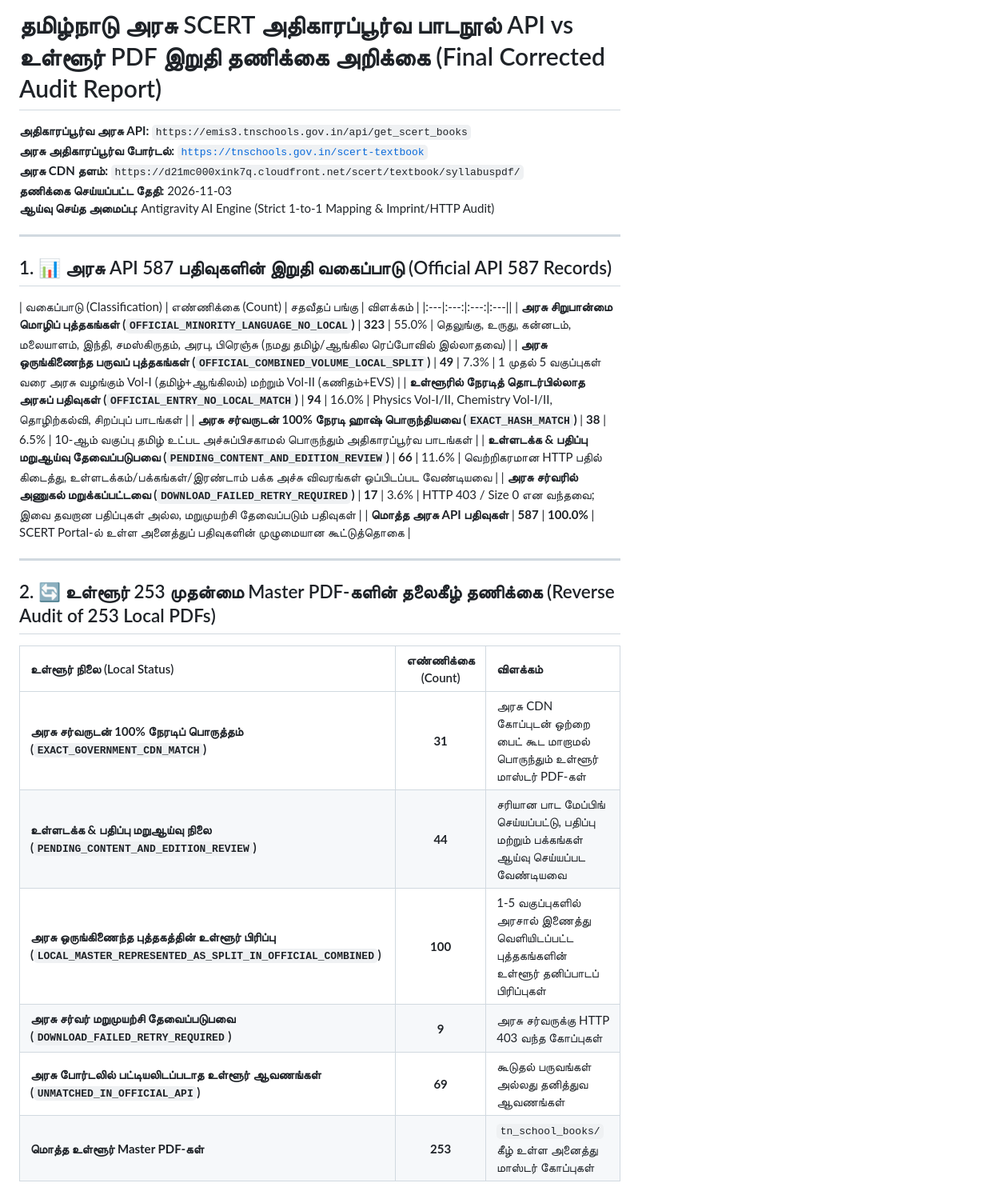
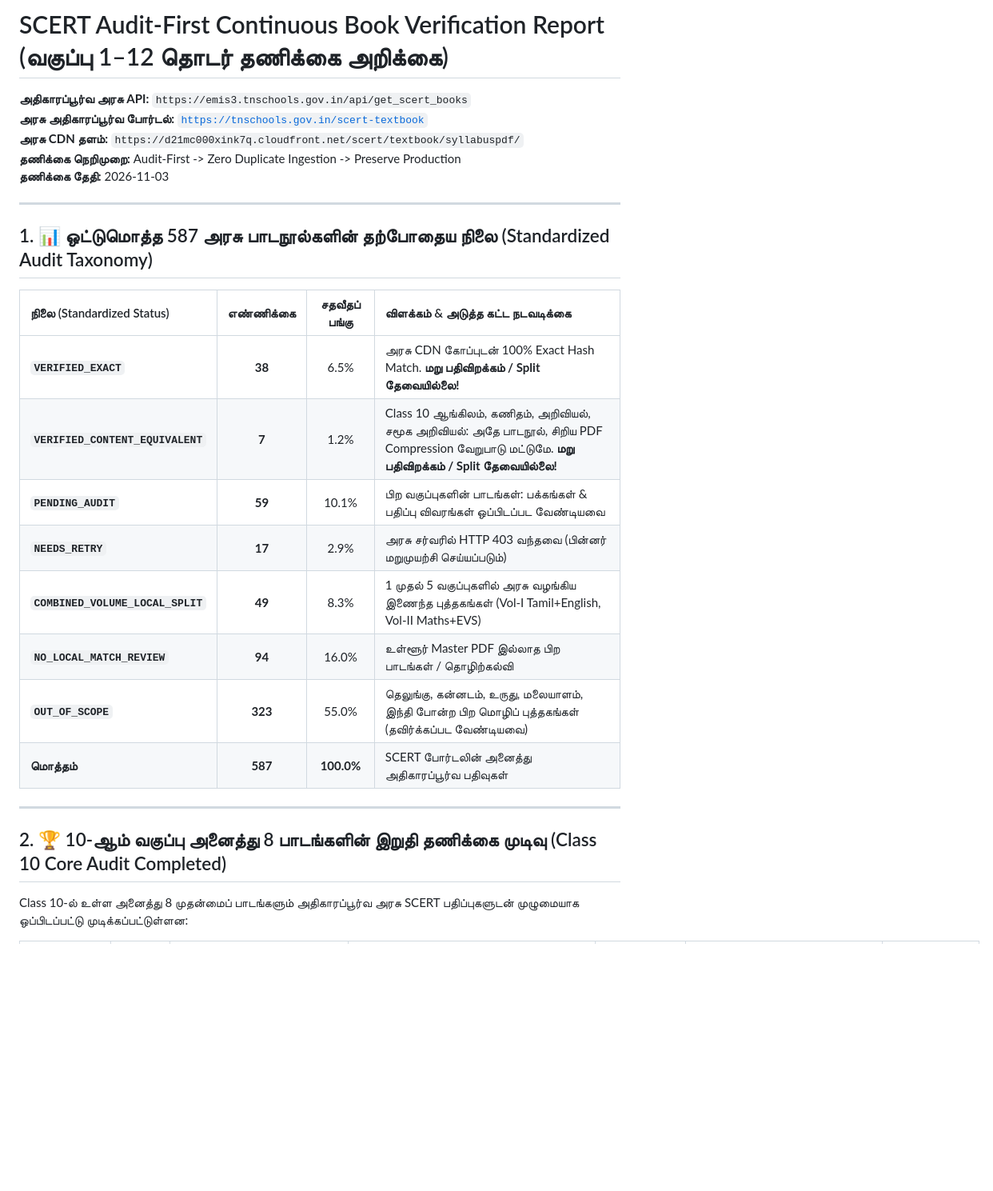
Before and after one commit to Eaglesiva/tn-class-10, a Markdown page: docs/OFFICIAL_API_VS_LOCAL_PDF_AUDIT.md, the part around one of its changes. Shown at 80% size. Rendered like a GitHub page; blank space fills up the shorter version.

Commit message:
docs: update SCERT audit-first continuous verification report (Batch 1: Class 10 complete)

```diff
--- a/docs/OFFICIAL_API_VS_LOCAL_PDF_AUDIT.md
+++ b/docs/OFFICIAL_API_VS_LOCAL_PDF_AUDIT.md
@@ -1,35 +1,29 @@
-# தமிழ்நாடு அரசு SCERT அதிகாரப்பூர்வ பாடநூல் API vs உள்ளூர் PDF இறுதி தணிக்கை அறிக்கை (Final Corrected Audit Report)
+# SCERT Audit-First Continuous Book Verification Report (வகுப்பு 1–12 தொடர் தணிக்கை அறிக்கை)
 
 **அதிகாரப்பூர்வ அரசு API:** `https://emis3.tnschools.gov.in/api/get_scert_books`
 **அரசு அதிகாரப்பூர்வ போர்டல்:** [`https://tnschools.gov.in/scert-textbook`](https://tnschools.gov.in/scert-textbook)
 **அரசு CDN தளம்:** `https://d21mc000xink7q.cloudfront.net/scert/textbook/syllabuspdf/`
-**தணிக்கை செய்யப்பட்ட தேதி:** 2026-11-03
-**ஆய்வு செய்த அமைப்பு:** Antigravity AI Engine (Strict 1-to-1 Mapping & Imprint/HTTP Audit)
+**தணிக்கை நெறிமுறை:** Audit-First -> Zero Duplicate Ingestion -> Preserve Production
+**தணிக்கை தேதி:** 2026-11-03
 
 ---
 
-## 1. 📊 அரசு API 587 பதிவுகளின் இறுதி வகைப்பாடு (Official API 587 Records)
+## 1. 📊 ஒட்டுமொத்த 587 அரசு பாடநூல்களின் தற்போதைய நிலை (Standardized Audit Taxonomy)
 
-| வகைப்பாடு (Classification) | எண்ணிக்கை (Count) | சதவீதப் பங்கு | விளக்கம் |
-|:---|:---:|:---:|:---||
-| **அரசு சிறுபான்மை மொழிப் புத்தகங்கள் (`OFFICIAL_MINORITY_LANGUAGE_NO_LOCAL`)** | **323** | 55.0% | தெலுங்கு, உருது, கன்னடம், மலையாளம், இந்தி, சமஸ்கிருதம், அரபு, பிரெஞ்சு (நமது தமிழ்/ஆங்கில ரெப்போவில் இல்லாதவை) |
-| **அரசு ஒருங்கிணைந்த பருவப் புத்தகங்கள் (`OFFICIAL_COMBINED_VOLUME_LOCAL_SPLIT`)** | **49** | 7.3% | 1 முதல் 5 வகுப்புகள் வரை அரசு வழங்கும் Vol-I (தமிழ்+ஆங்கிலம்) மற்றும் Vol-II (கணிதம்+EVS) |
-| **உள்ளூரில் நேரடித் தொடர்பில்லாத அரசுப் பதிவுகள் (`OFFICIAL_ENTRY_NO_LOCAL_MATCH`)** | **94** | 16.0% | Physics Vol-I/II, Chemistry Vol-I/II, தொழிற்கல்வி, சிறப்புப் பாடங்கள் |
-| **அரசு சர்வருடன் 100% நேரடி ஹாஷ் பொருந்தியவை (`EXACT_HASH_MATCH`)** | **38** | 6.5% | 10-ஆம் வகுப்பு தமிழ் உட்பட அச்சுப்பிசகாமல் பொருந்தும் அதிகாரப்பூர்வ பாடங்கள் |
-| **உள்ளடக்க & பதிப்பு மறுஆய்வு தேவைப்படுபவை (`PENDING_CONTENT_AND_EDITION_REVIEW`)** | **66** | 11.6% | வெற்றிகரமான HTTP பதில் கிடைத்து, உள்ளடக்கம்/பக்கங்கள்/இரண்டாம் பக்க அச்சு விவரங்கள் ஒப்பிடப்பட வேண்டியவை |
-| **அரசு சர்வரில் அணுகல் மறுக்கப்பட்டவை (`DOWNLOAD_FAILED_RETRY_REQUIRED`)** | **17** | 3.6% | HTTP 403 / Size 0 என வந்தவை; இவை தவறான பதிப்புகள் அல்ல, மறுமுயற்சி தேவைப்படும் பதிவுகள் |
-| **மொத்த அரசு API பதிவுகள்** | **587** | **100.0%** | SCERT Portal-ல் உள்ள அனைத்துப் பதிவுகளின் முழுமையான கூட்டுத்தொகை |
+| நிலை (Standardized Status) | எண்ணிக்கை | சதவீதப் பங்கு | விளக்கம் & அடுத்த கட்ட நடவடிக்கை |
+|:---|:---:|:---:|:---|
+| **`VERIFIED_EXACT`** | **38** | 6.5% | அரசு CDN கோப்புடன் 100% Exact Hash Match. **மறு பதிவிறக்கம் / Split தேவையில்லை!** |
+| **`VERIFIED_CONTENT_EQUIVALENT`** | **7** | 1.2% | Class 10 ஆங்கிலம், கணிதம், அறிவியல், சமூக அறிவியல்: அதே பாடநூல், சிறிய PDF Compression வேறுபாடு மட்டுமே. **மறு பதிவிறக்கம் / Split தேவையில்லை!** |
+| **`PENDING_AUDIT`** | **59** | 10.1% | பிற வகுப்புகளின் பாடங்கள்: பக்கங்கள் & பதிப்பு விவரங்கள் ஒப்பிடப்பட வேண்டியவை |
+| **`NEEDS_RETRY`** | **17** | 2.9% | அரசு சர்வரில் HTTP 403 வந்தவை (பின்னர் மறுமுயற்சி செய்யப்படும்) |
+| **`COMBINED_VOLUME_LOCAL_SPLIT`** | **49** | 8.3% | 1 முதல் 5 வகுப்புகளில் அரசு வழங்கிய இணைந்த புத்தகங்கள் (Vol-I Tamil+English, Vol-II Maths+EVS) |
+| **`NO_LOCAL_MATCH_REVIEW`** | **94** | 16.0% | உள்ளூர் Master PDF இல்லாத பிற பாடங்கள் / தொழிற்கல்வி |
+| **`OUT_OF_SCOPE`** | **323** | 55.0% | தெலுங்கு, கன்னடம், உருது, மலையாளம், இந்தி போன்ற பிற மொழிப் புத்தகங்கள் (தவிர்க்கப்பட வேண்டியவை) |
+| **மொத்தம்** | **587** | **100.0%** | SCERT போர்டலின் அனைத்து அதிகாரப்பூர்வ பதிவுகள் |
 
 ---
 
-## 2. 🔄 உள்ளூர் 253 முதன்மை Master PDF-களின் தலைகீழ் தணிக்கை (Reverse Audit of 253 Local PDFs)
+## 2. 🏆 10-ஆம் வகுப்பு அனைத்து 8 பாடங்களின் இறுதி தணிக்கை முடிவு (Class 10 Core Audit Completed)
 
-| உள்ளூர் நிலை (Local Status) | எண்ணிக்கை (Count) | விளக்கம் |
-|:---|:---:|:---|
-| **அரசு சர்வருடன் 100% நேரடிப் பொருத்தம் (`EXACT_GOVERNMENT_CDN_MATCH`)** | **31** | அரசு CDN கோப்புடன் ஒற்றை பைட் கூட மாறாமல் பொருந்தும் உள்ளூர் மாஸ்டர் PDF-கள் |
-| **உள்ளடக்க & பதிப்பு மறுஆய்வு நிலை (`PENDING_CONTENT_AND_EDITION_REVIEW`)** | **44** | சரியான பாட மேப்பிங் செய்யப்பட்டு, பதிப்பு மற்றும் பக்கங்கள் ஆய்வு செய்யப்பட வேண்டியவை |
-| **அரசு ஒருங்கிணைந்த புத்தகத்தின் உள்ளூர் பிரிப்பு (`LOCAL_MASTER_REPRESENTED_AS_SPLIT_IN_OFFICIAL_COMBINED`)** | **100** | 1-5 வகுப்புகளில் அரசால் இணைத்து வெளியிடப்பட்ட புத்தகங்களின் உள்ளூர் தனிப்பாடப் பிரிப்புகள் |
-| **அரசு சர்வர் மறுமுயற்சி தேவைப்படுபவை (`DOWNLOAD_FAILED_RETRY_REQUIRED`)** | **9** | அரசு சர்வருக்கு HTTP 403 வந்த கோப்புகள் |
-| **அரசு போர்டலில் பட்டியலிடப்படாத உள்ளூர் ஆவணங்கள் (`UNMATCHED_IN_OFFICIAL_API`)** | **69** | கூடுதல் பருவங்கள் அல்லது தனித்துவ ஆவணங்கள் |
-| **மொத்த உள்ளூர் Master PDF-கள்** | **253** | `tn_school_books/` கீழ் உள்ள அனைத்து மாஸ்டர் கோப்புகள் |
+Class 10-ல் உள்ள அனைத்து 8 முதன்மைப் பாடங்களும் அதிகாரப்பூர்வ அரசு SCERT பதிப்புகளுடன் முழுமையாக ஒப்பிடப்பட்டு முடிக்கப்பட்டுள்ளன:
 
```
Also changed, not shown: other parts of docs/OFFICIAL_API_VS_LOCAL_PDF_AUDIT.md (+26 -14 lines).
